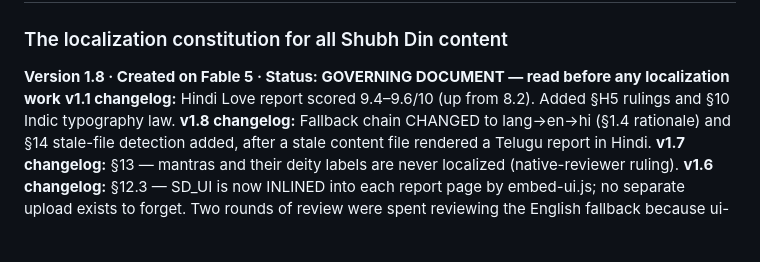
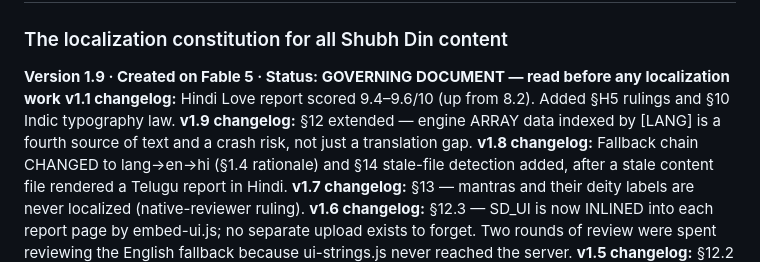
Before and after one commit to rankirokz-prog/shubhdin, a Markdown page: localization/SHUBHDIN-LANGUAGE-BIBLE.md, the part around the change. Drawn GitHub-style; blank space fills up the shorter version.

```diff
--- a/localization/SHUBHDIN-LANGUAGE-BIBLE.md
+++ b/localization/SHUBHDIN-LANGUAGE-BIBLE.md
@@ -1,7 +1,8 @@
 # SHUBHDIN LANGUAGE BIBLE
 ### The localization constitution for all Shubh Din content
-**Version 1.8 · Created on Fable 5 · Status: GOVERNING DOCUMENT — read before any localization work**
+**Version 1.9 · Created on Fable 5 · Status: GOVERNING DOCUMENT — read before any localization work**
 **v1.1 changelog:** Hindi Love report scored 9.4–9.6/10 (up from 8.2). Added §H5 rulings and §10 Indic typography law.
+**v1.9 changelog:** §12 extended — engine ARRAY data indexed by [LANG] is a fourth source of text and a crash risk, not just a translation gap.
 **v1.8 changelog:** Fallback chain CHANGED to lang→en→hi (§1.4 rationale) and §14 stale-file detection added, after a stale content file rendered a Telugu report in Hindi.
 **v1.7 changelog:** §13 — mantras and their deity labels are never localized (native-reviewer ruling).
 **v1.6 changelog:** §12.3 — SD_UI is now INLINED into each report page by embed-ui.js; no separate upload exists to forget. Two rounds of review were spent reviewing the English fallback because ui-strings.js never reached the server.
```
